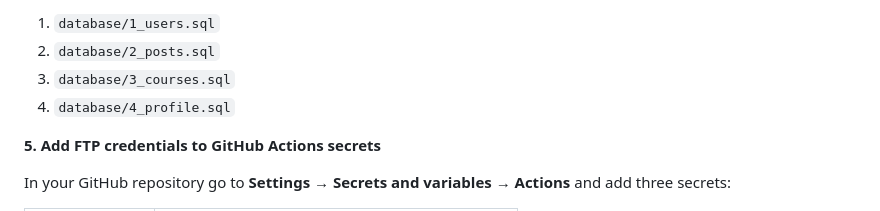
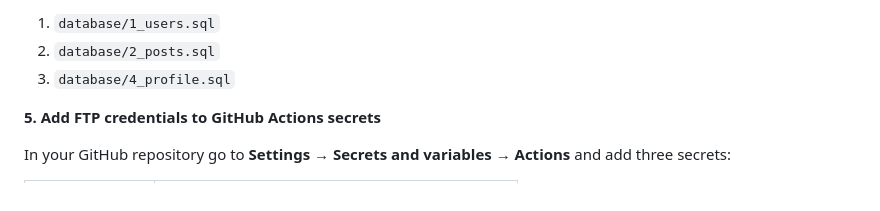
Before and after one commit to ellemaj/portfolio-site, a Markdown page: README.md, the part around the change. Drawn GitHub-style.

Commit message:
docs: removed dashboard and courses references from docs

```diff
--- a/README.md
+++ b/README.md
@@ -82,8 +82,7 @@ In the Strato control panel, open **phpMyAdmin** for your database. Select your
 
 1. `database/1_users.sql`
 2. `database/2_posts.sql`
-3. `database/3_courses.sql`
-4. `database/4_profile.sql`
+3. `database/4_profile.sql`
 
 **5. Add FTP credentials to GitHub Actions secrets**
 
```
Also changed, not shown: documentation/SECURITY.md (+0 -2 lines).
